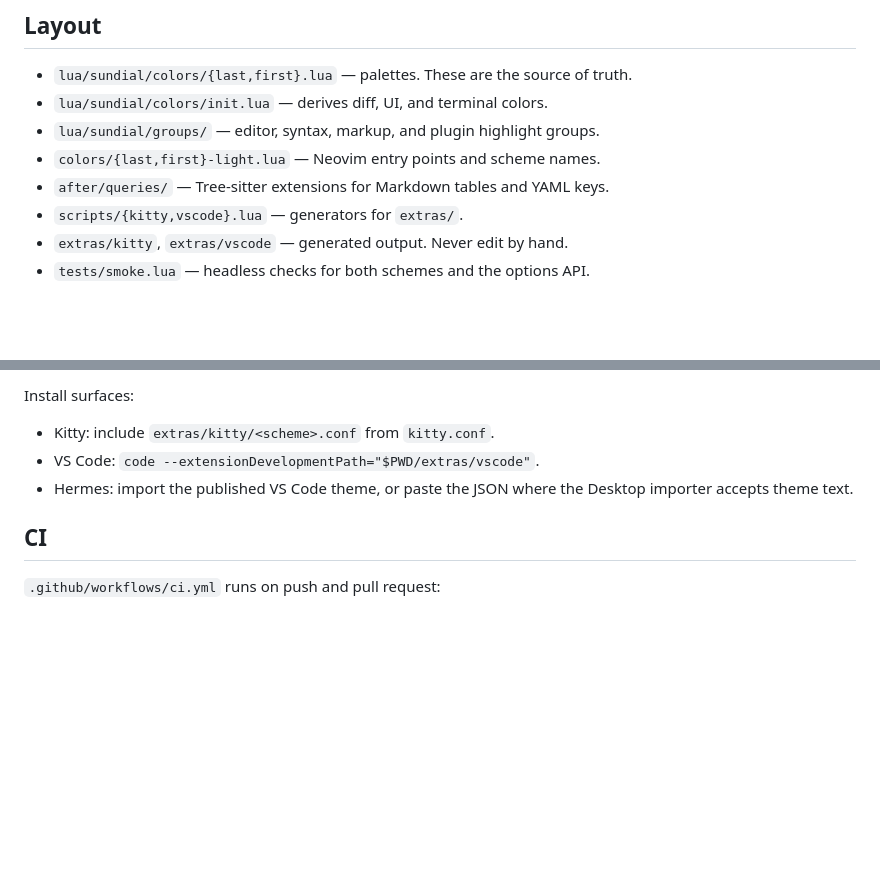
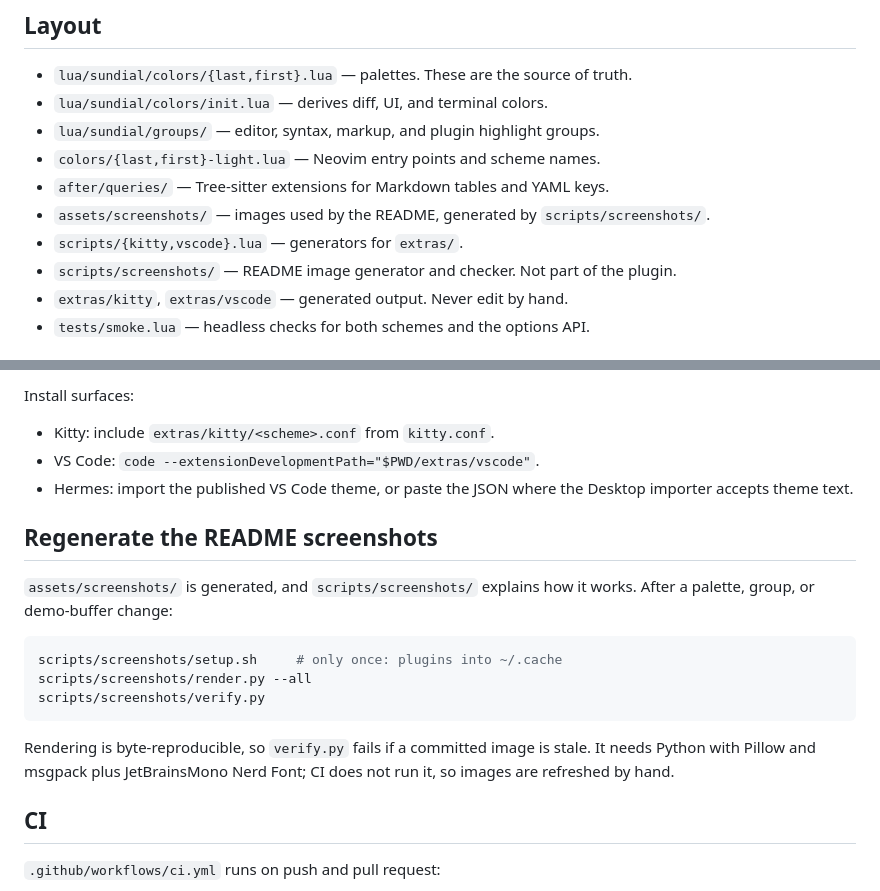
Before and after one commit to IGeraGera/sundial.nvim, a Markdown page: AGENTS.md, 2 parts joined by grey strips. Drawn GitHub-style; blank space fills up the shorter version.

````diff
--- a/AGENTS.md
+++ b/AGENTS.md
@@ -7,7 +7,9 @@
 - `lua/sundial/groups/` — editor, syntax, markup, and plugin highlight groups.
 - `colors/{last,first}-light.lua` — Neovim entry points and scheme names.
 - `after/queries/` — Tree-sitter extensions for Markdown tables and YAML keys.
+- `assets/screenshots/` — images used by the README, generated by `scripts/screenshots/`.
 - `scripts/{kitty,vscode}.lua` — generators for `extras/`.
+- `scripts/screenshots/` — README image generator and checker. Not part of the plugin.
 - `extras/kitty`, `extras/vscode` — generated output. Never edit by hand.
 - `tests/smoke.lua` — headless checks for both schemes and the options API.
 
@@ -47,6 +49,21 @@ Install surfaces:
 - Hermes: import the published VS Code theme, or paste the JSON where the
   Desktop importer accepts theme text.
 
+## Regenerate the README screenshots
+
+`assets/screenshots/` is generated, and `scripts/screenshots/` explains how it
+works. After a palette, group, or demo-buffer change:
+
+```sh
+scripts/screenshots/setup.sh     # only once: plugins into ~/.cache
+scripts/screenshots/render.py --all
+scripts/screenshots/verify.py
+```
+
+Rendering is byte-reproducible, so `verify.py` fails if a committed image is
+stale. It needs Python with Pillow and msgpack plus JetBrainsMono Nerd Font;
+CI does not run it, so images are refreshed by hand.
+
 ## CI
 
 `.github/workflows/ci.yml` runs on push and pull request:
````
Also changed, not shown: README.md (+16 -0 lines), scripts/screenshots/README.md (added, +60 -0 lines), assets/screenshots/first-light-telescope.png (added), assets/screenshots/first-light.png (added), assets/screenshots/last-light-telescope.png (added), assets/screenshots/last-light.png (added), 5 other files.
